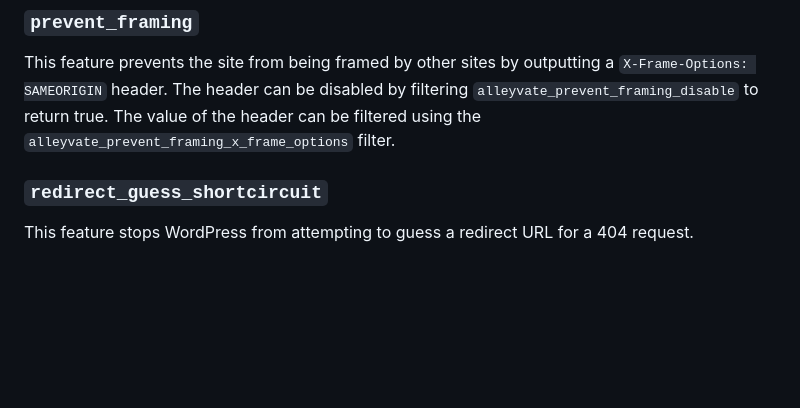
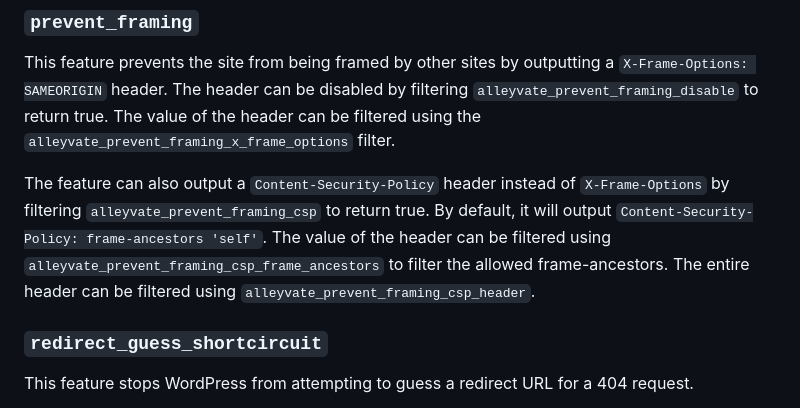
Before and after one commit to alleyinteractive/wp-alleyvate, a Markdown page: README.md, the part around the change. GitHub-like rendering; blank space fills up the shorter version.

Commit message:
Add readme note about CSP

```diff
--- a/README.md
+++ b/README.md
@@ -77,6 +77,14 @@ This feature prevents the site from being framed by other sites by outputting a
 `alleyvate_prevent_framing_disable` to return true. The value of the header can
 be filtered using the `alleyvate_prevent_framing_x_frame_options` filter.
 
+The feature can also output a `Content-Security-Policy` header instead of
+`X-Frame-Options` by filtering `alleyvate_prevent_framing_csp` to return true.
+By default, it will output `Content-Security-Policy: frame-ancestors 'self'`.
+The value of the header can be filtered using
+`alleyvate_prevent_framing_csp_frame_ancestors` to filter the allowed
+frame-ancestors. The entire header can be filtered using
+`alleyvate_prevent_framing_csp_header`.
+
 ### `redirect_guess_shortcircuit`
 
 This feature stops WordPress from attempting to guess a redirect URL for a 404 request.
```
